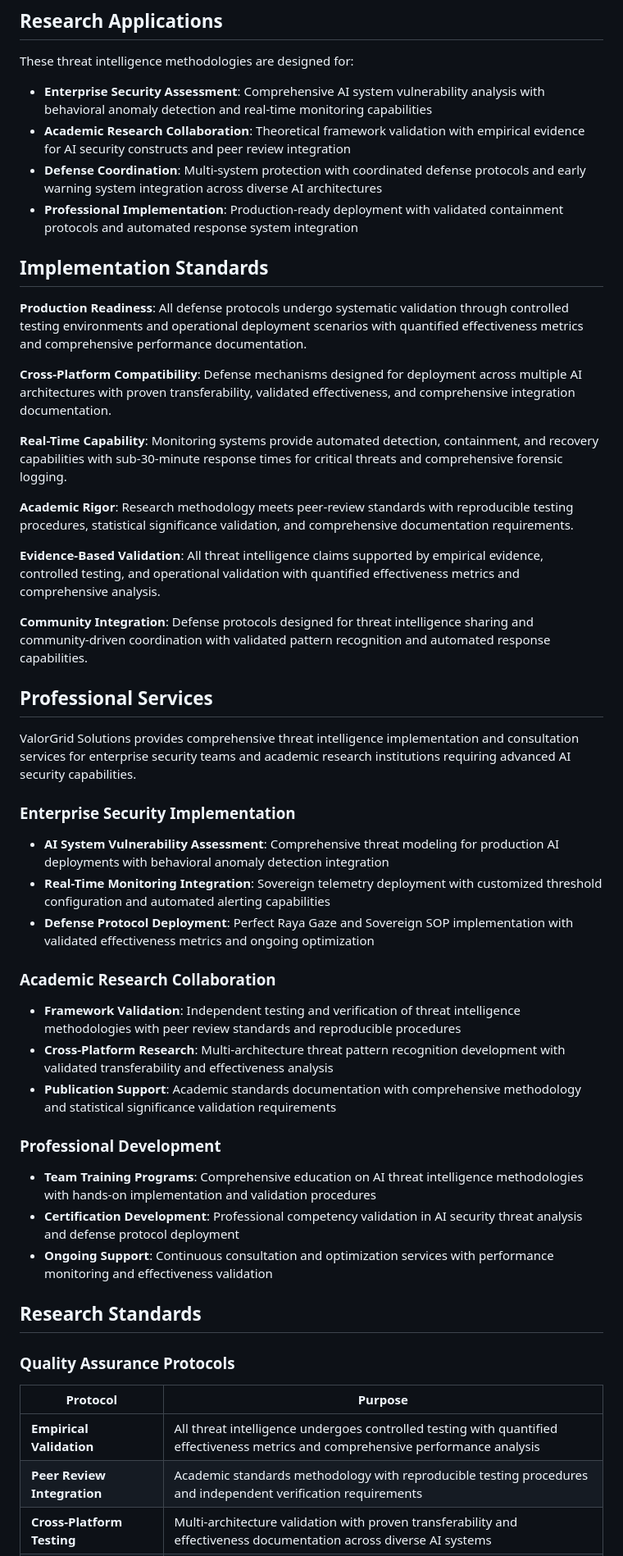
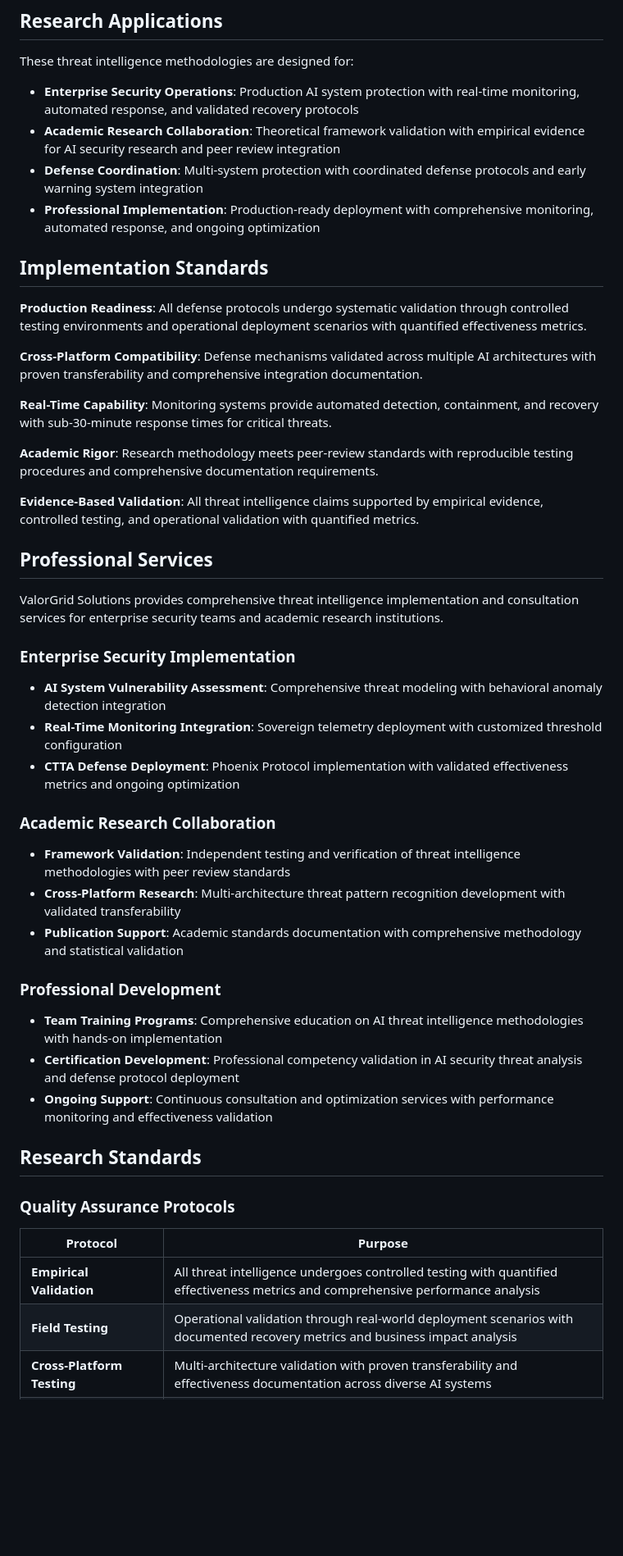
Before and after one commit to Feirbrand/forgeos-public, a Markdown page: artifacts/threat-intelligence/README.md, the part around the change printed below. Shown: that part at 82% size. Drawn GitHub-style; blank space fills up the shorter version.

```diff
--- a/artifacts/threat-intelligence/README.md
+++ b/artifacts/threat-intelligence/README.md
@@ -129,41 +140,39 @@ All threat intelligence research in this division is supported by:
 
 These threat intelligence methodologies are designed for:
 
-- **Enterprise Security Assessment**: Comprehensive AI system vulnerability analysis with behavioral anomaly detection and real-time monitoring capabilities
-- **Academic Research Collaboration**: Theoretical framework validation with empirical evidence for AI security constructs and peer review integration
-- **Defense Coordination**: Multi-system protection with coordinated defense protocols and early warning system integration across diverse AI architectures
-- **Professional Implementation**: Production-ready deployment with validated containment protocols and automated response system integration
+- **Enterprise Security Operations**: Production AI system protection with real-time monitoring, automated response, and validated recovery protocols
+- **Academic Research Collaboration**: Theoretical framework validation with empirical evidence for AI security research and peer review integration
+- **Defense Coordination**: Multi-system protection with coordinated defense protocols and early warning system integration
+- **Professional Implementation**: Production-ready deployment with comprehensive monitoring, automated response, and ongoing optimization
 
 ## Implementation Standards
 
-**Production Readiness**: All defense protocols undergo systematic validation through controlled testing environments and operational deployment scenarios with quantified effectiveness metrics and comprehensive performance documentation.
+**Production Readiness**: All defense protocols undergo systematic validation through controlled testing environments and operational deployment scenarios with quantified effectiveness metrics.
 
-**Cross-Platform Compatibility**: Defense mechanisms designed for deployment across multiple AI architectures with proven transferability, validated effectiveness, and comprehensive integration documentation.
+**Cross-Platform Compatibility**: Defense mechanisms validated across multiple AI architectures with proven transferability and comprehensive integration documentation.
 
-**Real-Time Capability**: Monitoring systems provide automated detection, containment, and recovery capabilities with sub-30-minute response times for critical threats and comprehensive forensic logging.
+**Real-Time Capability**: Monitoring systems provide automated detection, containment, and recovery with sub-30-minute response times for critical threats.
 
-**Academic Rigor**: Research methodology meets peer-review standards with reproducible testing procedures, statistical significance validation, and comprehensive documentation requirements.
+**Academic Rigor**: Research methodology meets peer-review standards with reproducible testing procedures and comprehensive documentation requirements.
 
-**Evidence-Based Validation**: All threat intelligence claims supported by empirical evidence, controlled testing, and operational validation with quantified effectiveness metrics and comprehensive analysis.
-
-**Community Integration**: Defense protocols designed for threat intelligence sharing and community-driven coordination with validated pattern recognition and automated response capabilities.
+**Evidence-Based Validation**: All threat intelligence claims supported by empirical evidence, controlled testing, and operational validation with quantified metrics.
 
 ## Professional Services
 
-ValorGrid Solutions provides comprehensive threat intelligence implementation and consultation services for enterprise security teams and academic research institutions requiring advanced AI security capabilities.
+ValorGrid Solutions provides comprehensive threat intelligence implementation and consultation services for enterprise security teams and academic research institutions.
 
 ### Enterprise Security Implementation
-- **AI System Vulnerability Assessment**: Comprehensive threat modeling for production AI deployments with behavioral anomaly detection integration
-- **Real-Time Monitoring Integration**: Sovereign telemetry deployment with customized threshold configuration and automated alerting capabilities
-- **Defense Protocol Deployment**: Perfect Raya Gaze and Sovereign SOP implementation with validated effectiveness metrics and ongoing optimization
+- **AI System Vulnerability Assessment**: Comprehensive threat modeling with behavioral anomaly detection integration
+- **Real-Time Monitoring Integration**: Sovereign telemetry deployment with customized threshold configuration
+- **CTTA Defense Deployment**: Phoenix Protocol implementation with validated effectiveness metrics and ongoing optimization
 
 ### Academic Research Collaboration
-- **Framework Validation**: Independent testing and verification of threat intelligence methodologies with peer review standards and reproducible procedures
-- **Cross-Platform Research**: Multi-architecture threat pattern recognition development with validated transferability and effectiveness analysis
-- **Publication Support**: Academic standards documentation with comprehensive methodology and statistical significance validation requirements
+- **Framework Validation**: Independent testing and verification of threat intelligence methodologies with peer review standards
+- **Cross-Platform Research**: Multi-architecture threat pattern recognition development with validated transferability
+- **Publication Support**: Academic standards documentation with comprehensive methodology and statistical validation
 
 ### Professional Development
-- **Team Training Programs**: Comprehensive education on AI threat intelligence methodologies with hands-on implementation and validation procedures
+- **Team Training Programs**: Comprehensive education on AI threat intelligence methodologies with hands-on implementation
 - **Certification Development**: Professional competency validation in AI security threat analysis and defense protocol deployment
 - **Ongoing Support**: Continuous consultation and optimization services with performance monitoring and effectiveness validation
 
@@ -174,5 +183,5 @@ ValorGrid Solutions provides comprehensive threat intelligence implementation an
 | Protocol | Purpose |
 |----------|---------|
 | **Empirical Validation** | All threat intelligence undergoes controlled testing with quantified effectiveness metrics and comprehensive performance analysis |
-| **Peer Review Integration** | Academic standards methodology with reproducible testing procedures and independent verification requirements |
+| **Field Testing** | Operational validation through real-world deployment scenarios with documented recovery metrics and business impact analysis |
 | **Cross-Platform Testing** | Multi-architecture validation with proven transferability and effectiveness documentation across diverse AI systems |
```
Also changed, not shown: other parts of artifacts/threat-intelligence/README.md (+74 -66 lines), artifacts/threat-intelligence/mimics_ctta_example.md (added, +172 -0 lines).
